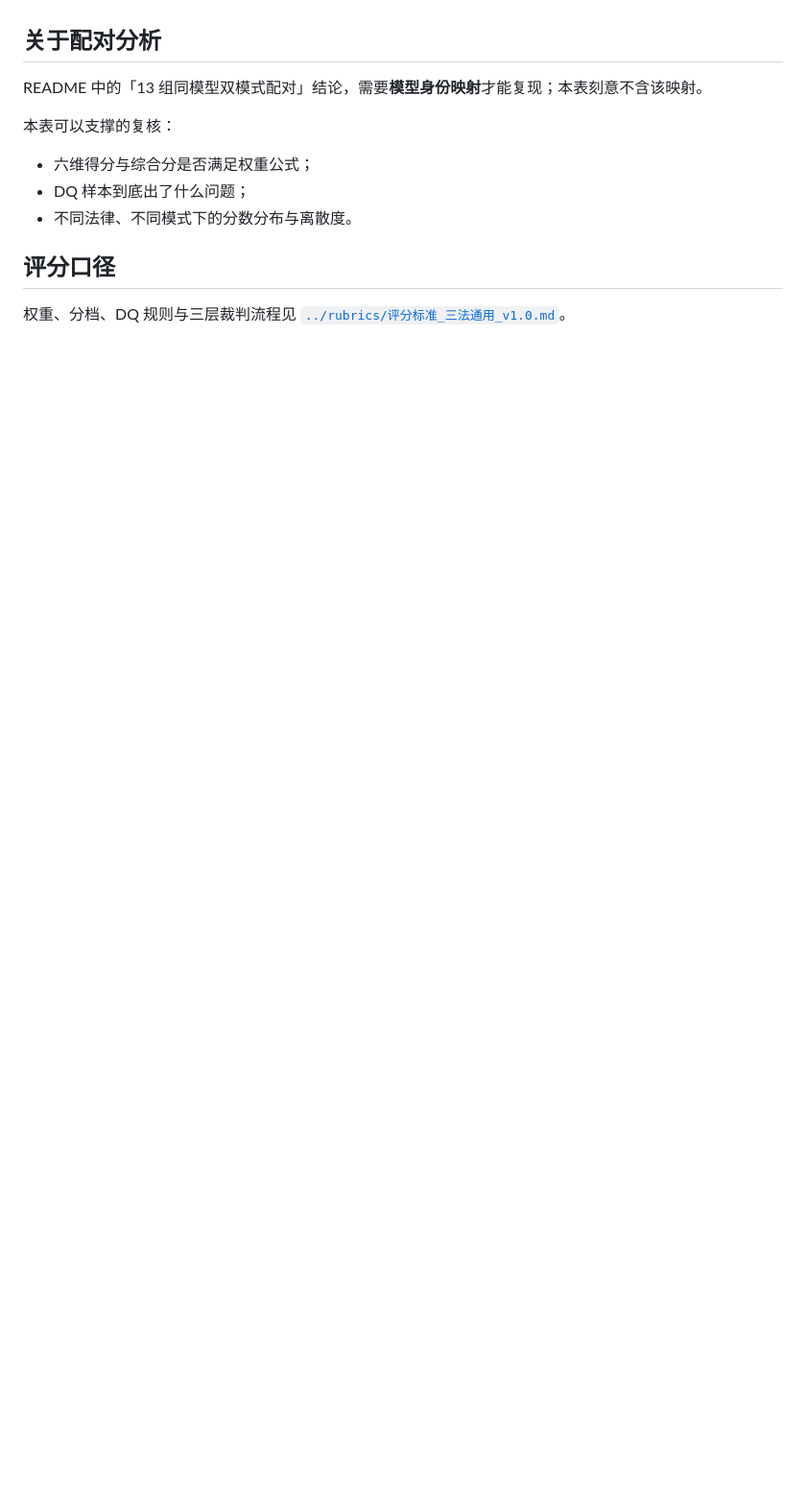
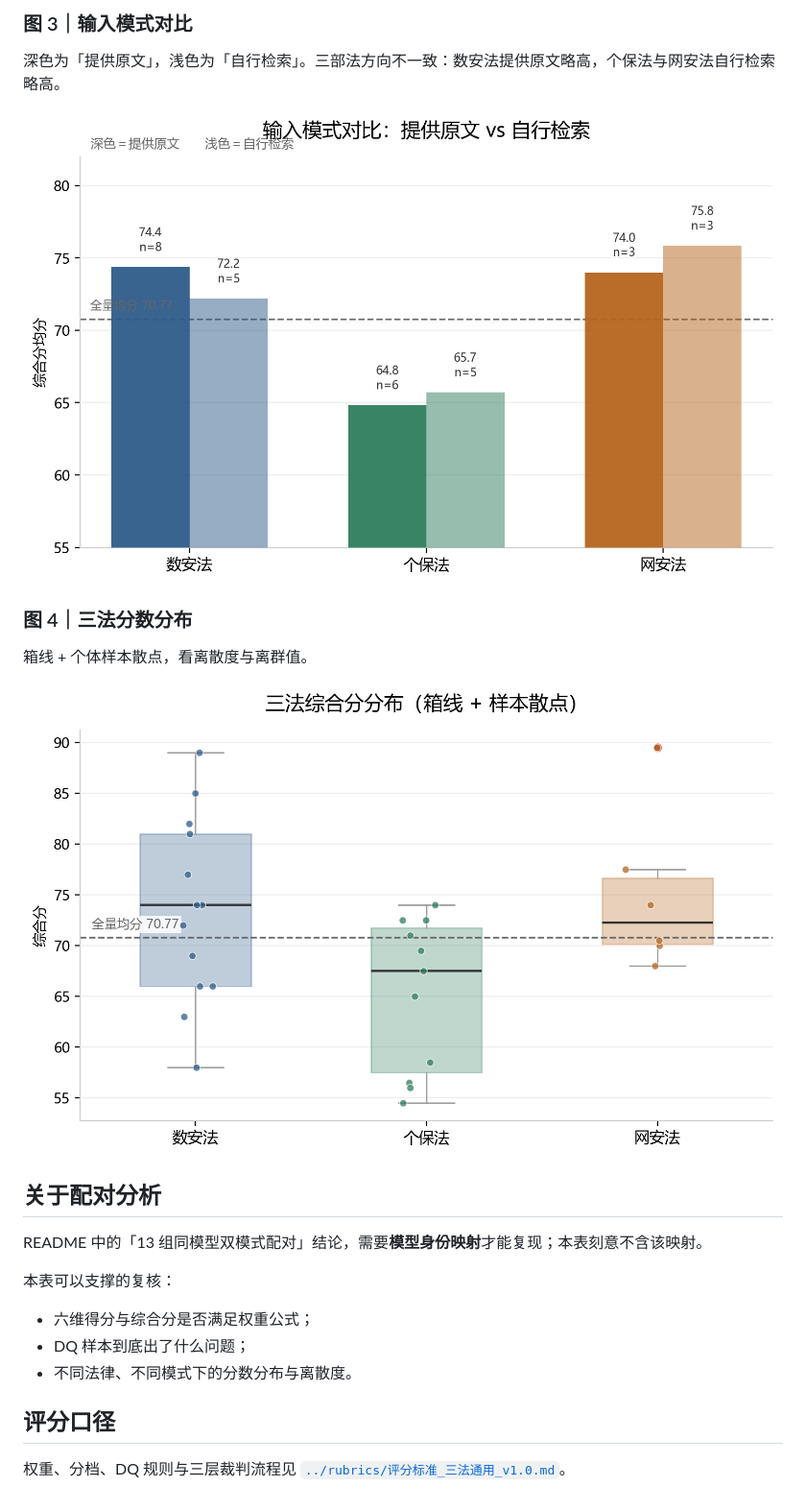
Before and after one commit to Tina-6688/multi-llm-legal-eval, a Markdown page: results/README.md, the part around one of its changes. Shown at 96% size. Rendered like a GitHub page; pictures changed too: results/figures/fig3_输入模式对比.png (added), results/figures/fig4_三法分分布箱线.png (added); blank space fills up the shorter version.

```diff
--- a/results/README.md
+++ b/results/README.md
@@ -34,3 +48,15 @@
+### 图 3｜输入模式对比
+
+深色为「提供原文」，浅色为「自行检索」。三部法方向不一致：数安法提供原文略高，个保法与网安法自行检索略高。
+
+![输入模式对比](figures/fig3_输入模式对比.png)
+
+### 图 4｜三法分数分布
+
+箱线 + 个体样本散点，看离散度与离群值。
+
+![三法分数分布](figures/fig4_三法分分布箱线.png)
+
 ## 关于配对分析
 
 README 中的「13 组同模型双模式配对」结论，需要**模型身份映射**才能复现；本表刻意不含该映射。
```
Also changed, not shown: other parts of results/README.md (+14 -0 lines), README.md (+12 -2 lines), results/figures/fig1_三法综合分分布.png (added), results/figures/fig2_六维均分雷达.png (added).
